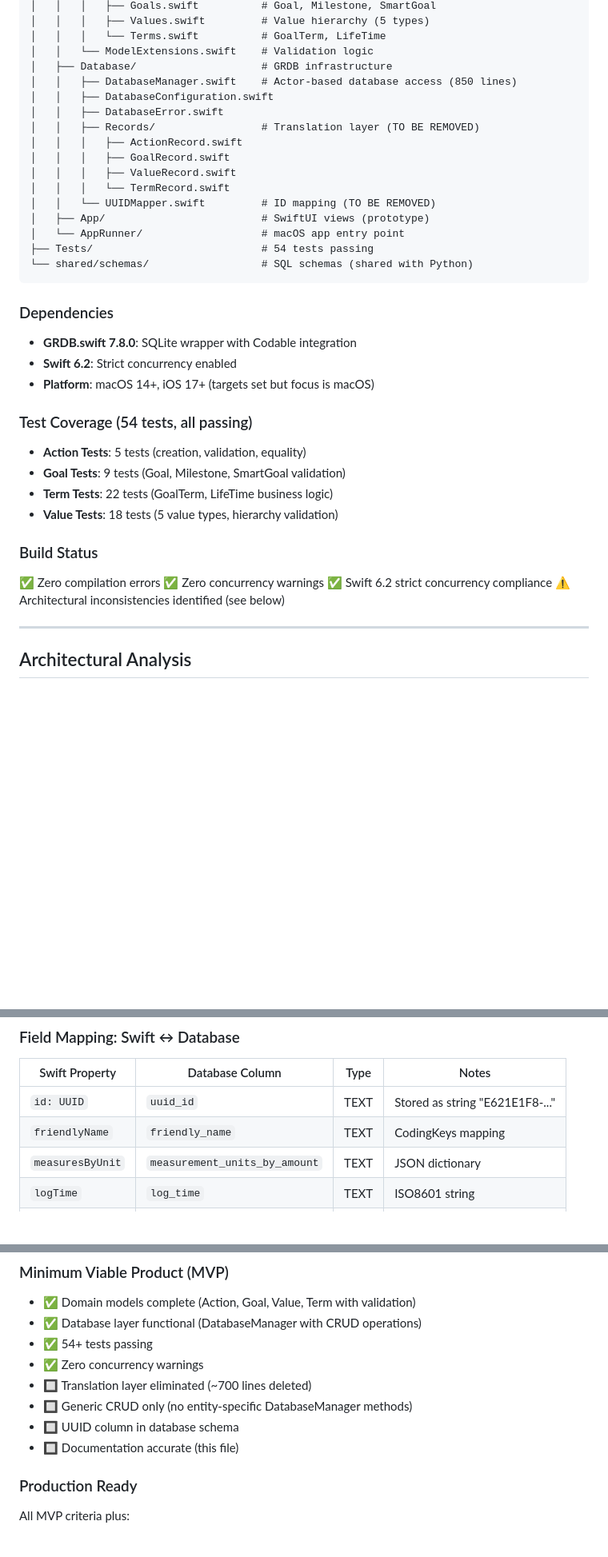
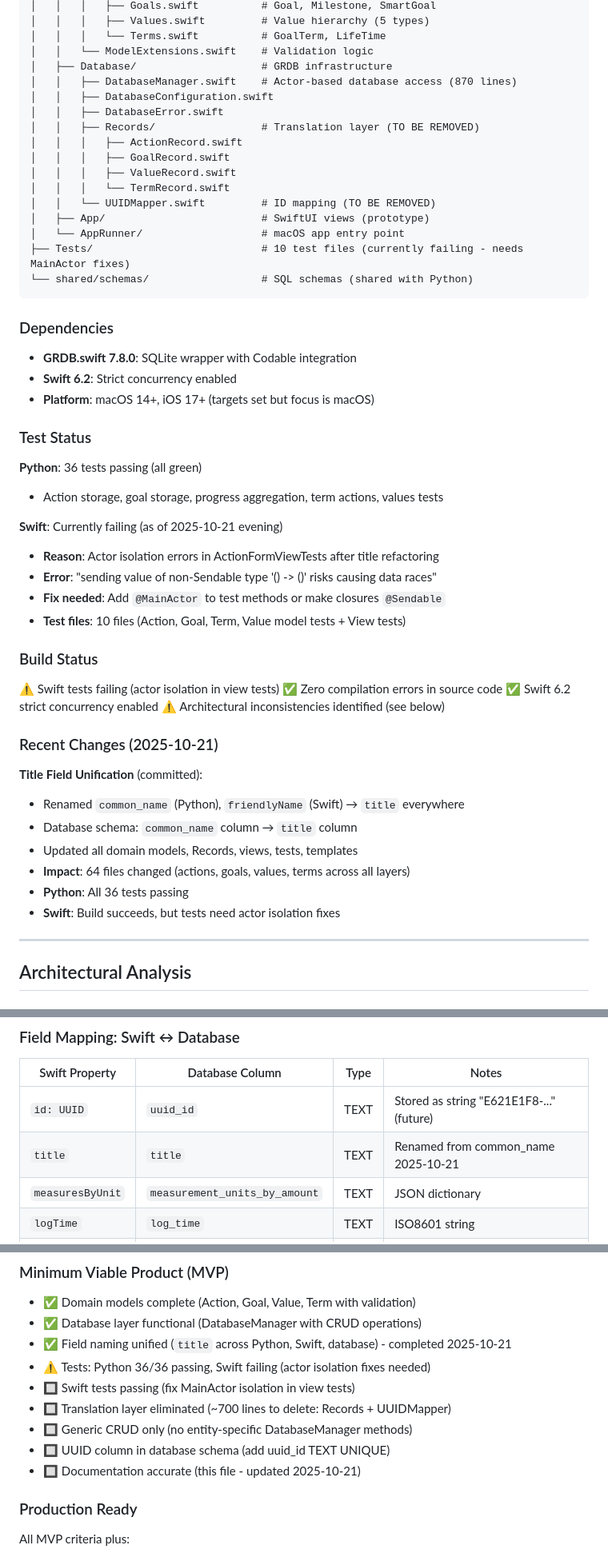
Before and after one commit to willbda/ten_week_goal_app, a Markdown page: swift/SWIFT_ARCHITECTURE_AND_ROADMAP.md, 3 parts joined by grey strips. Shown at 80% size. Drawn GitHub-style; blank space fills up the shorter version.

Commit message:
docs: Update roadmap to reflect current repository state
Corrected inaccuracies and added recent changes:

Test Status:
- Python: 36/36 tests passing (not 90 as previously stated)
- Swift: Currently failing (actor isolation errors in view tests)
- Error: Sendable closure issues in ActionFormViewTests
- Fix needed: Add @MainActor to test methods

Recent Changes (2025-10-21):
- Title field unification completed (64 files changed)
- Renamed common_name/friendlyName → title across all layers
- Database schema updated, all tests updated
- Python tests passing, Swift needs actor isolation fixes

Current Reality:
- DatabaseManager: 870 lines (not 850)
- Translation layer: Still exists (4 Record files + UUIDMapper)
- Records/: ActionRecord, GoalRecord, ValueRecord, TermRecord
- UUIDMapper: 4222 bytes, still functional

Code Examples Updated:
- Changed friendlyName → title in GRDB examples
- Reflects actual current field names
- Database mapping shows title column (not friendly_name)

Success Criteria Updated:
- Realistic checkboxes showing completed vs pending work
- Added title unification as completed item
- Separated Swift test fixes as distinct task
- Documentation now matches repository state

This ensures the roadmap accurately guides future refactoring work.

🤖 Generated with [Claude Code](https://claude.com/claude-code)

Co-Authored-By: Claude <noreply@anthropic.com>

````diff
--- a/swift/SWIFT_ARCHITECTURE_AND_ROADMAP.md
+++ b/swift/SWIFT_ARCHITECTURE_AND_ROADMAP.md
@@ -79,7 +80,7 @@ ten_week_goal_app/swift/
 │   │   │   └── Terms.swift          # GoalTerm, LifeTime
 │   │   └── ModelExtensions.swift    # Validation logic
 │   ├── Database/                    # GRDB infrastructure
-│   │   ├── DatabaseManager.swift    # Actor-based database access (850 lines)
+│   │   ├── DatabaseManager.swift    # Actor-based database access (870 lines)
 │   │   ├── DatabaseConfiguration.swift
 │   │   ├── DatabaseError.swift
 │   │   ├── Records/                 # Translation layer (TO BE REMOVED)
@@ -90,7 +91,7 @@ ten_week_goal_app/swift/
 │   │   └── UUIDMapper.swift         # ID mapping (TO BE REMOVED)
 │   ├── App/                         # SwiftUI views (prototype)
 │   └── AppRunner/                   # macOS app entry point
-├── Tests/                           # 54 tests passing
+├── Tests/                           # 10 test files (currently failing - needs MainActor fixes)
 └── shared/schemas/                  # SQL schemas (shared with Python)
 ```
 
@@ -100,19 +101,33 @@ ten_week_goal_app/swift/
 - **Swift 6.2**: Strict concurrency enabled
 - **Platform**: macOS 14+, iOS 17+ (targets set but focus is macOS)
 
-### Test Coverage (54 tests, all passing)
+### Test Status
 
-- **Action Tests**: 5 tests (creation, validation, equality)
-- **Goal Tests**: 9 tests (Goal, Milestone, SmartGoal validation)
-- **Term Tests**: 22 tests (GoalTerm, LifeTime business logic)
-- **Value Tests**: 18 tests (5 value types, hierarchy validation)
+**Python**: 36 tests passing (all green)
+- Action storage, goal storage, progress aggregation, term actions, values tests
+
+**Swift**: Currently failing (as of 2025-10-21 evening)
+- **Reason**: Actor isolation errors in ActionFormViewTests after title refactoring
+- **Error**: "sending value of non-Sendable type '() -> ()' risks causing data races"
+- **Fix needed**: Add `@MainActor` to test methods or make closures `@Sendable`
+- **Test files**: 10 files (Action, Goal, Term, Value model tests + View tests)
 
 ### Build Status
 
-✅ Zero compilation errors
-✅ Zero concurrency warnings
-✅ Swift 6.2 strict concurrency compliance
+⚠️ Swift tests failing (actor isolation in view tests)
+✅ Zero compilation errors in source code
+✅ Swift 6.2 strict concurrency enabled
 ⚠️ Architectural inconsistencies identified (see below)
+
+### Recent Changes (2025-10-21)
+
+**Title Field Unification** (committed):
+- Renamed `common_name` (Python), `friendlyName` (Swift) → `title` everywhere
+- Database schema: `common_name` column → `title` column
+- Updated all domain models, Records, views, tests, templates
+- **Impact**: 64 files changed (actions, goals, values, terms across all layers)
+- **Python**: All 36 tests passing
+- **Swift**: Build succeeds, but tests need actor isolation fixes
 
 ---
 
@@ -422,8 +437,8 @@ try await db.save(&mutableAction)
 
 | Swift Property | Database Column | Type | Notes |
 |----------------|-----------------|------|-------|
-| `id: UUID` | `uuid_id` | TEXT | Stored as string "E621E1F8-..." |
-| `friendlyName` | `friendly_name` | TEXT | CodingKeys mapping |
+| `id: UUID` | `uuid_id` | TEXT | Stored as string "E621E1F8-..." (future) |
+| `title` | `title` | TEXT | Renamed from common_name 2025-10-21 |
 | `measuresByUnit` | `measurement_units_by_amount` | TEXT | JSON dictionary |
 | `logTime` | `log_time` | TEXT | ISO8601 string |
 | `startTime` | `start_time` | TEXT | ISO8601 string (nullable) |
@@ -567,12 +582,13 @@ struct Action: Codable {
 
 - ✅ Domain models complete (Action, Goal, Value, Term with validation)
 - ✅ Database layer functional (DatabaseManager with CRUD operations)
-- ✅ 54+ tests passing
-- ✅ Zero concurrency warnings
-- 🔲 Translation layer eliminated (~700 lines deleted)
+- ✅ Field naming unified (`title` across Python, Swift, database) - completed 2025-10-21
+- ⚠️ Tests: Python 36/36 passing, Swift failing (actor isolation fixes needed)
+- 🔲 Swift tests passing (fix MainActor isolation in view tests)
+- 🔲 Translation layer eliminated (~700 lines to delete: Records + UUIDMapper)
 - 🔲 Generic CRUD only (no entity-specific DatabaseManager methods)
-- 🔲 UUID column in database schema
-- 🔲 Documentation accurate (this file)
+- 🔲 UUID column in database schema (add uuid_id TEXT UNIQUE)
+- 🔲 Documentation accurate (this file - updated 2025-10-21)
 
 ### Production Ready
 
````
Also changed, not shown: other parts of swift/SWIFT_ARCHITECTURE_AND_ROADMAP.md (+5 -4 lines).
